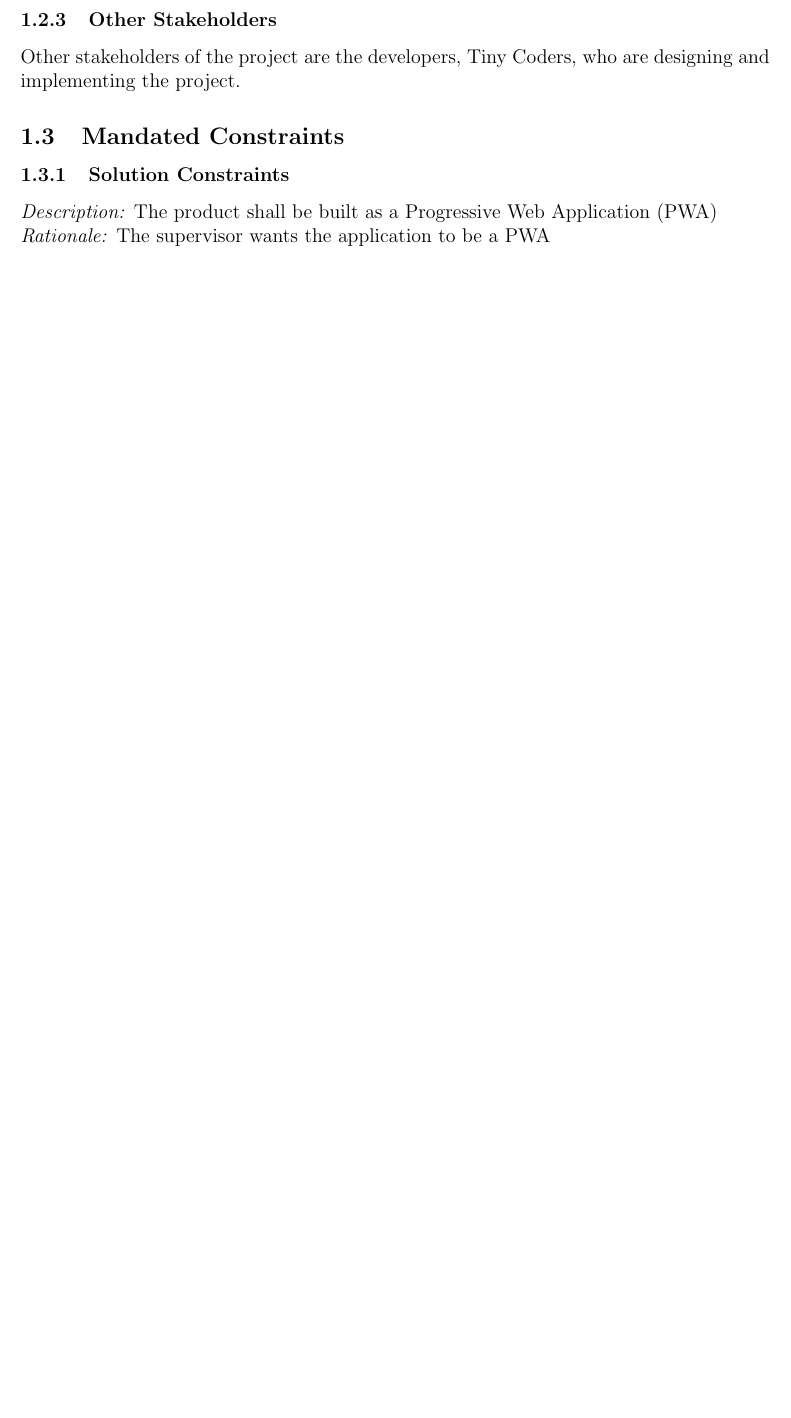
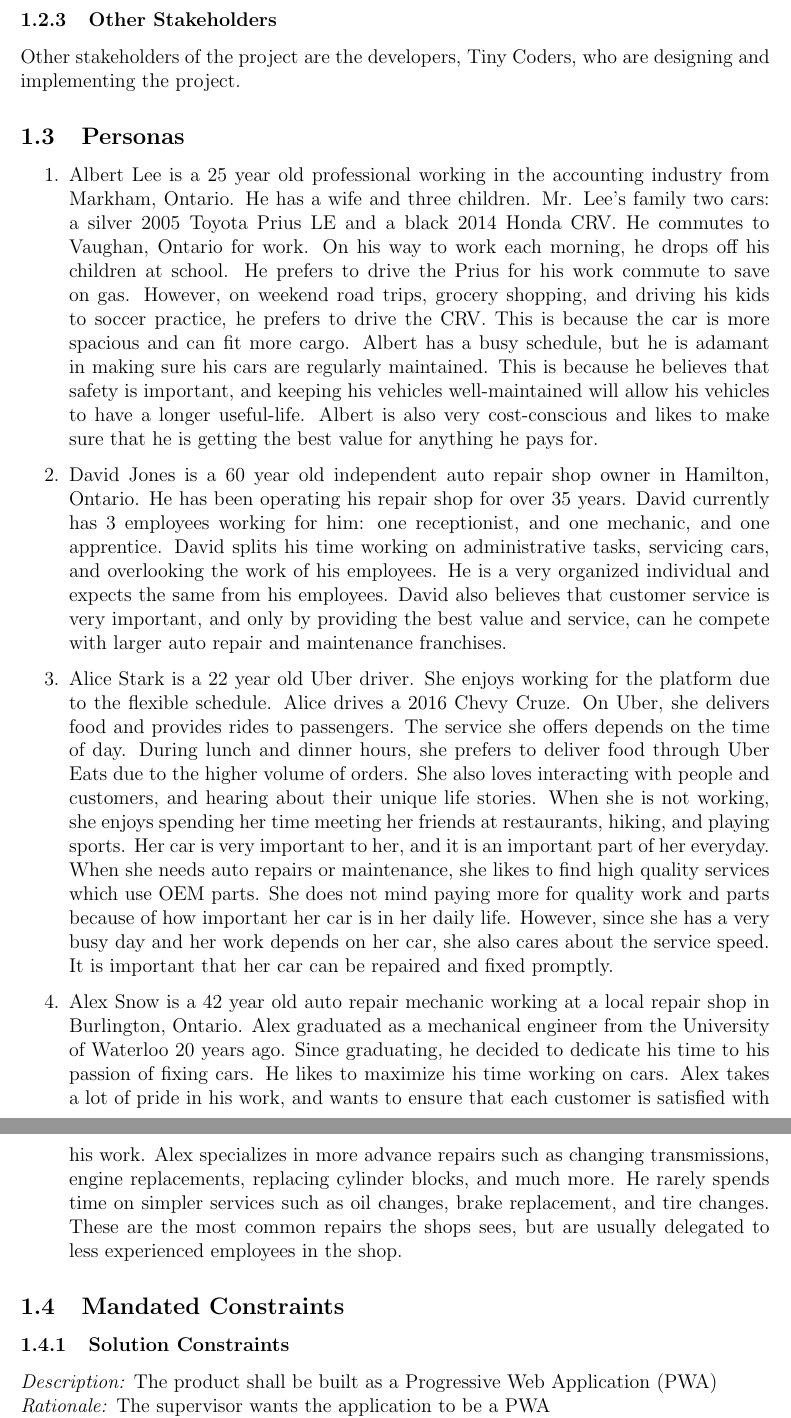
Before and after one commit to arkinmodi/project-sayyara, a LaTeX document (docs/SRS/SRS.tex): part of page 6 of 33 before the commit and two parts of pages 6 and 7 of 34 after it, the two joined at a grey line, cut so that both start at the same text, the shorter picture padded with empty space. Compiled offline with pdfLaTeX.

Commit message:
[SRS] Personas (#113)
* Add personas

* Fix enumeration

* Revision history

* Update docs/SRS/SRS.tex

Co-authored-by: Arkin Modi <16737086+arkinmodi@users.noreply.github.com>

* Update docs/SRS/SRS.tex

Co-authored-by: Arkin Modi <16737086+arkinmodi@users.noreply.github.com>

* Update docs/SRS/SRS.tex

Co-authored-by: Arkin Modi <16737086+arkinmodi@users.noreply.github.com>

* Update docs/SRS/SRS.tex

* Update docs/SRS/SRS.tex

Co-authored-by: Arkin Modi <16737086+arkinmodi@users.noreply.github.com>
Co-authored-by: joyxiao99 <34189744+joyxiao99@users.noreply.github.com>

```diff
--- a/docs/SRS/SRS.tex
+++ b/docs/SRS/SRS.tex
@@ -227,6 +227,45 @@ owners who are looking for a vehicle repair or maintenance service.
 Other stakeholders of the project are the developers, Tiny Coders, who are designing and
 implementing the project.
 
+\subsection{Personas}
+\begin{enumerate}
+	\item Albert Lee is a 25 year old professional working in the accounting industry from Markham, Ontario.
+	      He has a wife and three children. Mr. Lee's family two cars: a silver 2005 Toyota Prius LE and a
+	      black 2014 Honda CRV. He commutes to Vaughan, Ontario for work. On his way to work each morning, he
+	      drops off his children at school. He prefers to drive the Prius for his work commute to save on
+	      gas. However, on weekend road trips, grocery shopping, and driving his kids to soccer practice, he
+	      prefers to drive the CRV. This is because the car is more spacious and can fit more cargo. Albert
+	      has a busy schedule, but he is adamant in making sure his cars are regularly maintained. This is
+	      because he believes that safety is important, and keeping his vehicles well-maintained will allow
+	      his vehicles to have a longer useful-life. Albert is also very cost-conscious and likes to make
+	      sure that he is getting the best value for anything he pays for.
+	\item David Jones is a 60 year old independent auto repair shop owner in Hamilton, Ontario. He has been
+	      operating his repair shop for over 35 years. David currently has 3 employees working for him: one
+	      receptionist, and one mechanic, and one apprentice. David splits his time working on administrative
+	      tasks, servicing cars, and overlooking the work of his employees. He is a very organized individual
+	      and expects the same from his employees. David also believes that customer service is very
+	      important, and only by providing the best value and service, can he compete with larger auto repair
+	      and maintenance franchises.
+	\item Alice Stark is a 22 year old Uber driver. She enjoys working for the platform due to the flexible
+	      schedule. Alice drives a 2016 Chevy Cruze. On Uber, she delivers food and provides rides to
+	      passengers. The service she offers depends on the time of day. During lunch and dinner hours, she
+	      prefers to deliver food through Uber Eats due to the higher volume of orders. She also loves
+	      interacting with people and customers, and hearing about their unique life stories. When she is not
+	      working, she enjoys spending her time meeting her friends at restaurants, hiking, and playing
+	      sports. Her car is very important to her, and it is an important part of her everyday. When she
+	      needs auto repairs or maintenance, she likes to find high quality services which use OEM parts. She
+	      does not mind paying more for quality work and parts because of how important her car is in her
+	      daily life. However, since she has a very busy day and her work depends on her car, she also cares
+	      about the service speed. It is important that her car can be repaired and fixed promptly.
+	\item Alex Snow is a 42 year old auto repair mechanic working at a local repair shop in Burlington,
+	      Ontario. Alex graduated as a mechanical engineer from the University of Waterloo 20 years ago.
+	      Since graduating, he decided to dedicate his time to his passion of fixing cars. He likes to
+	      maximize his time working on cars. Alex takes a lot of pride in his work, and wants to ensure that
+	      each customer is satisfied with his work. Alex specializes in more advance repairs such as changing
+	      transmissions, engine replacements, replacing cylinder blocks, and much more. He rarely spends time
+	      on simpler services such as oil changes, brake replacement, and tire changes. These are the most
+	      common repairs the shops sees, but are usually delegated to less experienced employees in the shop.
+\end{enumerate}
 \subsection{Mandated Constraints}
 
 \subsubsection{Solution Constraints}
```
Also changed, not shown: docs/SRS/SRS.tex (6 more changed lines).
